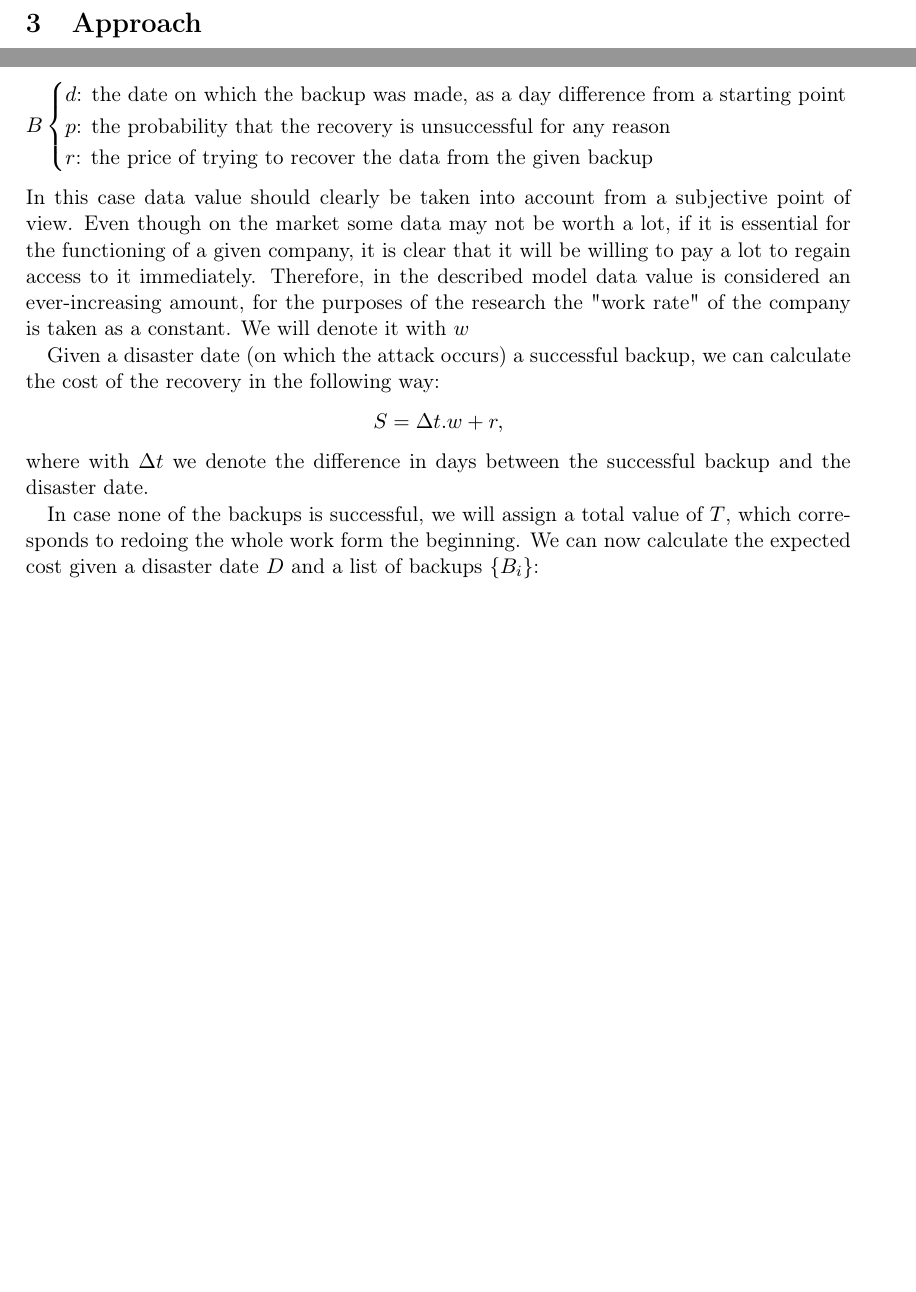
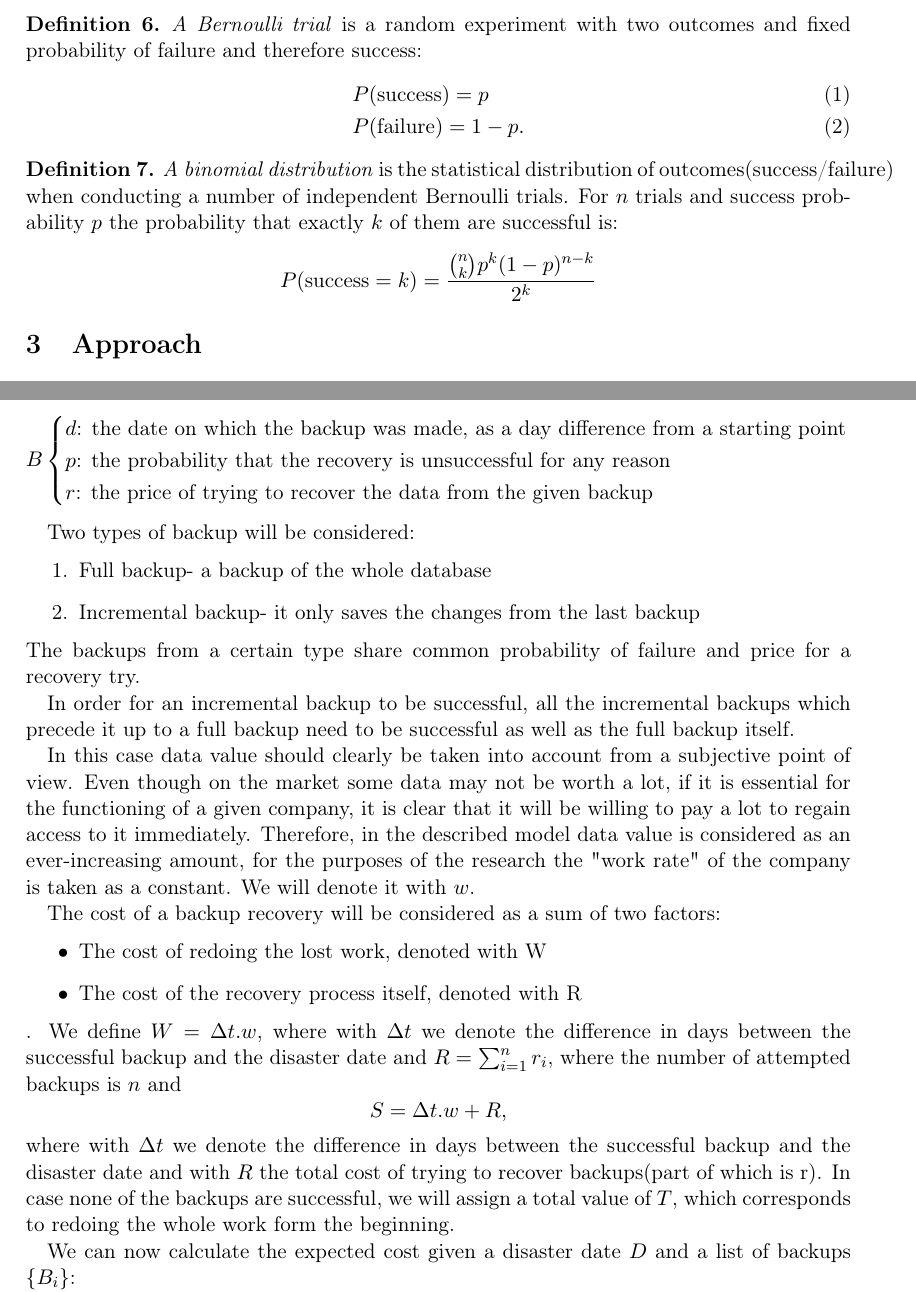
Before and after one commit to NIkolaStaykov/Ransomware-Research-Paper, a LaTeX paper (Ransomware_research_project.tex): two parts of pages 5 and 8 of 10, joined at a grey line, cut at the place of the change, the shorter picture padded with empty space. Compiled offline with pdfLaTeX.

Commit message:
Regular commit

```diff
--- a/Ransomware_research_project.tex
+++ b/Ransomware_research_project.tex
@@ -22,7 +22,7 @@
 \usepackage{hyperref}
 \usepackage {tikz}
 	\usetikzlibrary {positioning}
-
+	\usetikzlibrary{shapes.geometric}
 \graphicspath{
 	{Graphics/}
 }
@@ -110,6 +110,23 @@
 			\label{def:err}
 			\emph{The error function} is encountered in integrating the normal distribution, it takes z-score as a parameter and calculates the integral between a fixed point and the mean of the distribution
 			$$\operatorname{erf}(z)=\dfrac{2}{\sqrt{\pi}}\int_{0}^{z}e^{-t^{2}}dt.$$
+		\end{definition}
+		\begin{definition}
+			\label{def:Bernoulli_trial}
+			\emph{A Bernoulli trial} is a random experiment with two outcomes and fixed probability of failure and therefore success:
+			\begin{align}
+			&P(\text{success})=p\\
+			&P(\text{failure})=1-p.
+			\end{align}
+		\end{definition}
+
+		\begin{definition}
+			\label{def:Binomial_distribution}
+			\emph{A binomial distribution} is the statistical distribution of outcomes(success/failure) when conducting a number of independent Bernoulli trials.
+			For $n$ trials and success probability $p$ the probability that exactly $k$ of them are successful is:
+			$$
+			P(\text{success} = k) = \frac{\binom{n}{k}p^{k}(1-p)^{n-k}}{2^k}
+			$$
 		\end{definition}
 
 	\section{Approach}
@@ -202,13 +219,26 @@
 			r \text{: the price of trying to recover the data from the given backup}
 		\end{cases}
 		$$
-		In this case data value should clearly be taken into account from a subjective point of view. Even though on the market some data may not be worth a lot, if it is essential for the functioning of a given company, it is clear that it will be willing to pay a lot to regain access to it immediately. Therefore, in the described model data value is considered an ever-increasing amount, for the purposes of the research the "work rate" of the company is taken as a constant. We will denote it with $w$\par
-		Given a disaster date (on which the attack occurs) a successful backup, we can calculate the cost of the recovery in the following way:
+
+		Two types of backup will be considered:
+		\begin{enumerate}
+			\item Full backup- a backup of the whole database
+			\item Incremental backup- it only saves the changes from the last backup
+		\end{enumerate}
+		The backups from a certain type share common probability of failure and price for a recovery try.\par
+		In order for an incremental backup to be successful, all the incremental backups which precede it up to a full backup need to be successful as well as the full backup itself.\par
+		In this case data value should clearly be taken into account from a subjective point of view. Even though on the market some data may not be worth a lot, if it is essential for the functioning of a given company, it is clear that it will be willing to pay a lot to regain access to it immediately. Therefore, in the described model data value is considered as an ever-increasing amount, for the purposes of the research the "work rate" of the company is taken as a constant. We will denote it with $w$.\par
+		The cost of a backup recovery will be considered as a sum of two factors:
+		\begin{itemize}
+			\item The cost of redoing the lost work, denoted with W
+			\item The cost of the recovery process itself, denoted with R
+		\end{itemize}.
+		We define $W = \Delta t.w$, where with $\Delta t$ we denote the difference in days between the successful backup and the disaster date and $R = \sum_{i=1}^{n} r_i$, where the number of attempted backups is $n$ and
 		$$
-		S=\Delta t.w + r,
+		S=\Delta t.w + R,
 		$$
-		where with $\Delta t$ we denote the difference in days between the successful backup and the disaster date.\par
-		In case none of the backups is successful, we will assign a total value of $T$, which corresponds to redoing the whole work form the beginning. We can now calculate the expected cost given a disaster date $D$ and a list of backups $\{B_i\}$:
+		where with $\Delta t$ we denote the difference in days between the successful backup and the disaster date and with $R$ the total cost of trying to recover backups(part of which is r). In case none of the backups are successful, we will assign a total value of $T$, which corresponds to redoing the whole work form the beginning.\par
+		We can now calculate the expected cost given a disaster date $D$ and a list of backups $\{B_i\}$:
 		$$
 		S_{E}=\displaystyle \sum_{k=0}^{n}\left(\left(\displaystyle \prod_{i=0}^{k} p_i\right).(1-p_{k+1})\left((D-d_{k+1}).w+\displaystyle \sum_{l=1}^{k+1} r_l\right)\right)
 		$$
```
Also changed, not shown: Ransomware_research_project.pdf, Ransomware_research_project.tex (16 more changed lines).
